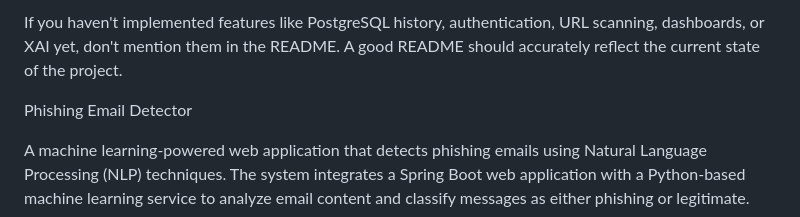
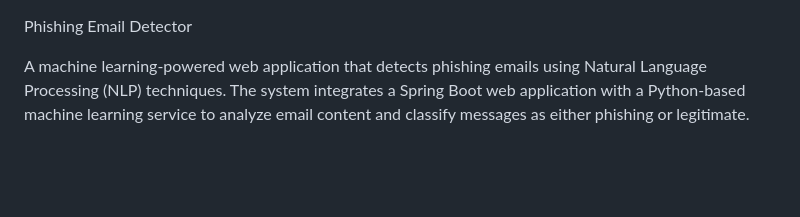
Before and after one commit to klint-droid/phishing-email-detector, a Markdown page: README.md, the part around the change. Drawn GitHub-style; blank space fills up the shorter version.

```diff
--- a/README.md
+++ b/README.md
@@ -1,5 +1,3 @@
-If you haven't implemented features like PostgreSQL history, authentication, URL scanning, dashboards, or XAI yet, don't mention them in the README. A good README should accurately reflect the current state of the project.
-
 Phishing Email Detector
 
 A machine learning-powered web application that detects phishing emails using Natural Language Processing (NLP) techniques. The system integrates a Spring Boot web application with a Python-based machine learning service to analyze email content and classify messages as either phishing or legitimate.
```
